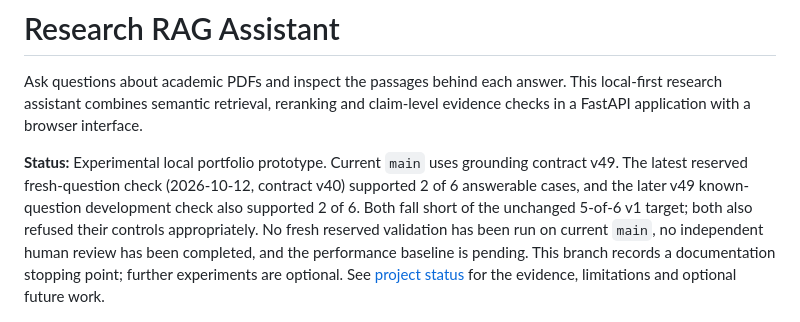
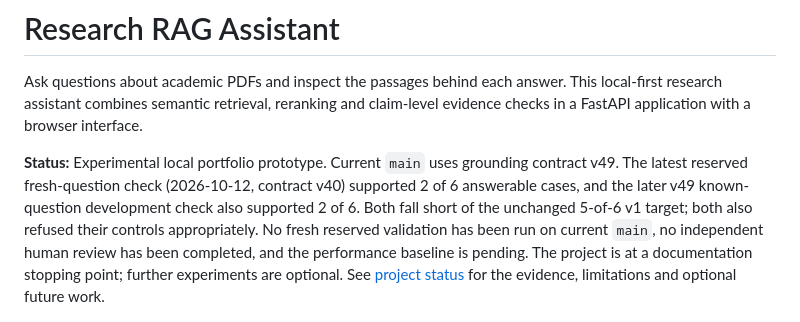
Before and after one commit to tristrange/research-rag-assistant, a Markdown page: README.md, the part around the change. GitHub-like rendering.

Commit message:
docs: correct stopping-point and reindex guidance
- Keep portfolio stopping-point wording natural after merge
- Require a fresh corpus and provenance acknowledgement for future evaluations

```diff
--- a/README.md
+++ b/README.md
@@ -10,7 +10,7 @@ supported 2 of 6 answerable cases, and the later v49 known-question development
 check also supported 2 of 6. Both fall short of the unchanged 5-of-6 v1 target;
 both also refused their controls appropriately. No fresh reserved validation has
 been run on current `main`, no independent human review has been completed, and
-the performance baseline is pending. This branch records a documentation stopping
+the performance baseline is pending. The project is at a documentation stopping
 point; further experiments are optional. See [project status](docs/status.md) for
 the evidence, limitations and optional future work.
 
```
Also changed, not shown: docs/status.md (+19 -16 lines).
